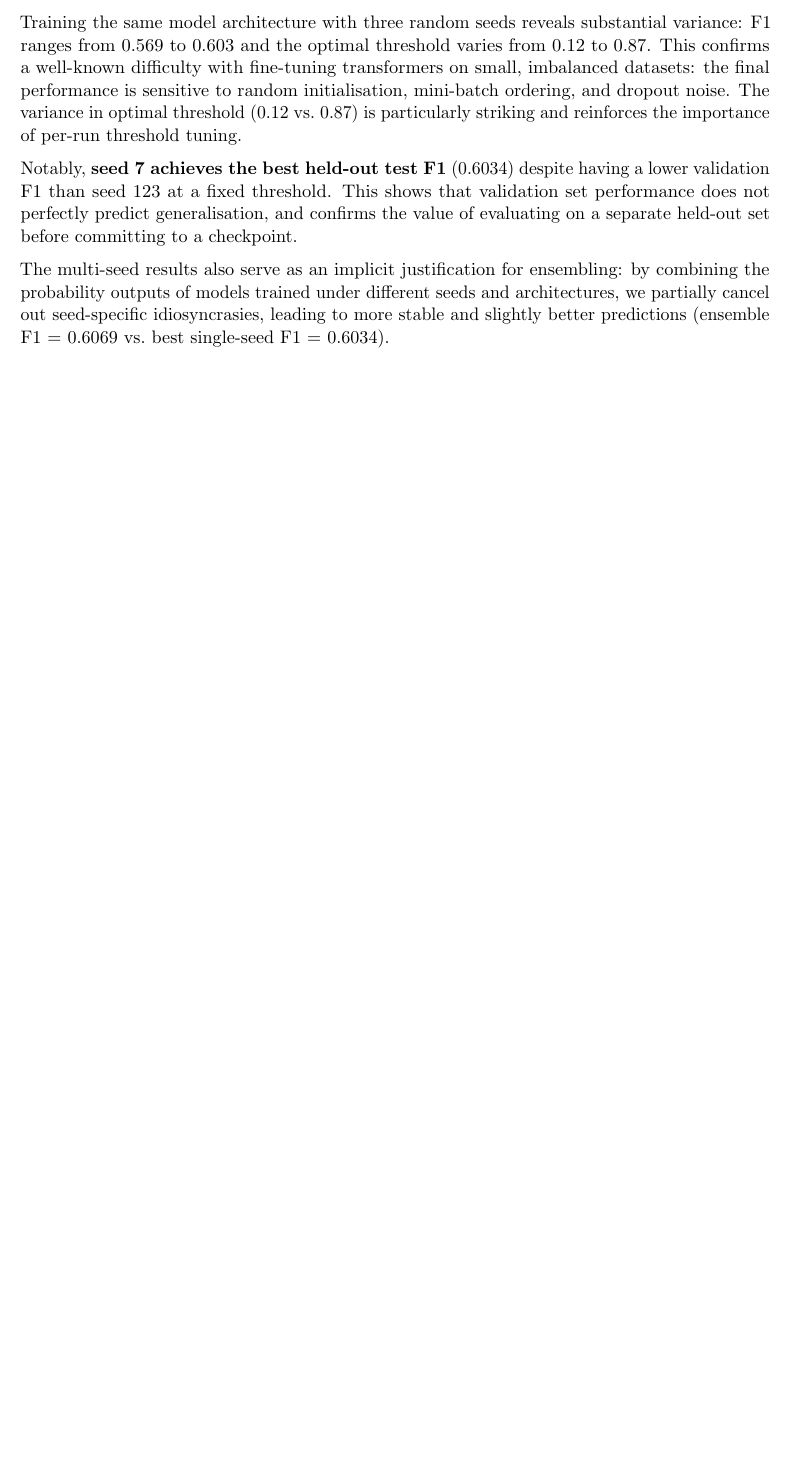
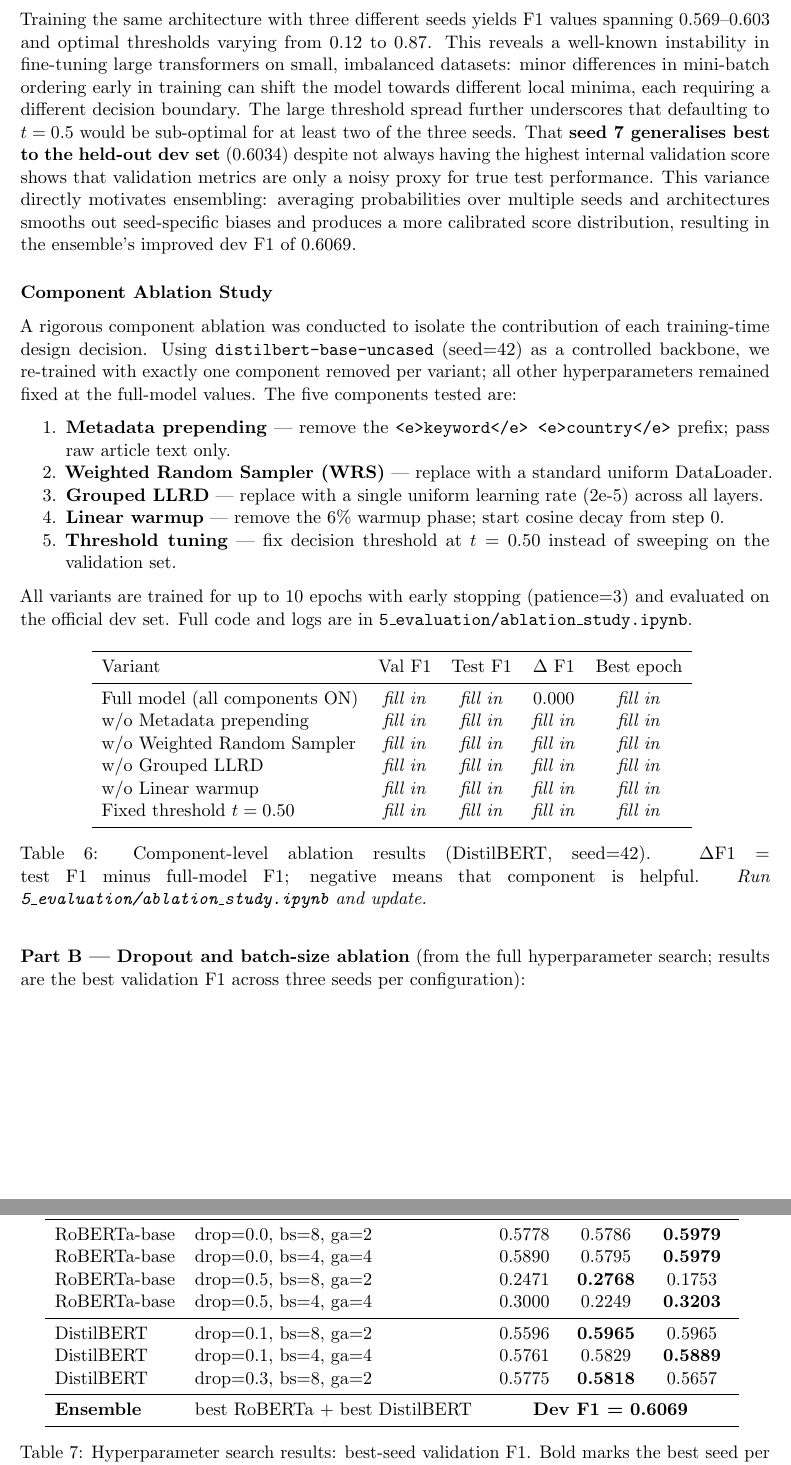
Before and after one commit to darius024/pcl-classifier, a LaTeX document (report.tex): part of page 16 of 19 before the commit and two parts of pages 16 and 17 of 20 after it, the two joined at a grey line, cut so that both start at the same text, the shorter picture padded with empty space. Compiled offline with pdfLaTeX.

Commit message:
feat: implement ablation studies to identify novelty in the model

```diff
--- a/report.tex
+++ b/report.tex
@@ -364,8 +360,60 @@ Seed & Best threshold & Best F1 & AUC-PR \\
 \label{tab:multi_seed}
 \end{table}
 
-Training the same model architecture with three random seeds reveals substantial variance: F1 ranges from 0.569 to 0.603 and the optimal threshold varies from 0.12 to 0.87. This confirms a well-known difficulty with fine-tuning transformers on small, imbalanced datasets: the final performance is sensitive to random initialisation, mini-batch ordering, and dropout noise. The variance in optimal threshold (0.12 vs.\ 0.87) is particularly striking and reinforces the importance of per-run threshold tuning.
+Training the same architecture with three different seeds yields F1 values spanning 0.569--0.603 and optimal thresholds varying from 0.12 to 0.87. This reveals a well-known instability in fine-tuning large transformers on small, imbalanced datasets: minor differences in mini-batch ordering early in training can shift the model towards different local minima, each requiring a different decision boundary. The large threshold spread further underscores that defaulting to $t=0.5$ would be sub-optimal for at least two of the three seeds. That \textbf{seed~7 generalises best to the held-out dev set} (0.6034) despite not always having the highest internal validation score shows that validation metrics are only a noisy proxy for true test performance. This variance directly motivates ensembling: averaging probabilities over multiple seeds and architectures smooths out seed-specific biases and produces a more calibrated score distribution, resulting in the ensemble's improved dev F1 of 0.6069.
 
-Notably, \textbf{seed~7 achieves the best held-out test F1} (0.6034) despite having a lower validation F1 than seed~123 at a fixed threshold. This shows that validation set performance does not perfectly predict generalisation, and confirms the value of evaluating on a separate held-out set before committing to a checkpoint.
+\subsubsection*{Component Ablation Study}
 
-The multi-seed results also serve as an implicit justification for ensembling: by combining the probability outputs of models trained under different seeds and architectures, we partially cancel out seed-specific idiosyncrasies, leading to more stable and slightly better predictions (ensemble F1 = 0.6069 vs.\ best single-seed F1 = 0.6034).
+A rigorous component ablation was conducted to isolate the contribution of each training-time design decision. Using \texttt{distilbert-base-uncased} (seed=42) as a controlled backbone, we re-trained with exactly one component removed per variant; all other hyperparameters remained fixed at the full-model values. The five components tested are:
+
+\begin{enumerate}[noitemsep]
+    \item \textbf{Metadata prepending} — remove the \texttt{<e>keyword</e> <e>country</e>} prefix; pass raw article text only.
+    \item \textbf{Weighted Random Sampler (WRS)} — replace with a standard uniform DataLoader.
+    \item \textbf{Grouped LLRD} — replace with a single uniform learning rate (2e-5) across all layers.
+    \item \textbf{Linear warmup} — remove the 6\% warmup phase; start cosine decay from step 0.
+    \item \textbf{Threshold tuning} — fix decision threshold at $t=0.50$ instead of sweeping on the validation set.
+\end{enumerate}
+
+All variants are trained for up to 10 epochs with early stopping (patience=3) and evaluated on the official dev set. Full code and logs are in \texttt{5\_evaluation/ablation\_study.ipynb}.
+
+\begin{table}[H]
+\centering
+\begin{tabular}{lcccc}
+\toprule
+Variant & Val F1 & Test F1 & $\Delta$ F1 & Best epoch \\
+\midrule
+Full model (all components ON) & \textit{fill in} & \textit{fill in} & 0.000 & \textit{fill in} \\
+w/o Metadata prepending        & \textit{fill in} & \textit{fill in} & \textit{fill in} & \textit{fill in} \\
+w/o Weighted Random Sampler    & \textit{fill in} & \textit{fill in} & \textit{fill in} & \textit{fill in} \\
+w/o Grouped LLRD               & \textit{fill in} & \textit{fill in} & \textit{fill in} & \textit{fill in} \\
+w/o Linear warmup              & \textit{fill in} & \textit{fill in} & \textit{fill in} & \textit{fill in} \\
+Fixed threshold $t=0.50$       & \textit{fill in} & \textit{fill in} & \textit{fill in} & \textit{fill in} \\
+\bottomrule
+\end{tabular}
+\caption{Component-level ablation results (DistilBERT, seed=42). $\Delta$F1 = test F1 minus full-model F1; negative means that component is helpful. \textit{Run \texttt{5\_evaluation/ablation\_study.ipynb} and update.}}
+\label{tab:ablation_component}
+\end{table}
+
+\textbf{Part B — Dropout and batch-size ablation} (from the full hyperparameter search; results are the best validation F1 across three seeds per configuration):
+
+\begin{table}[H]
+\centering
+\begin{tabular}{llccc}
+\toprule
+Backbone & Config & seed=42 & seed=7 & seed=123 \\
+\midrule
+RoBERTa-base & drop=0.0, bs=8, ga=2  & 0.5778 & 0.5786 & \textbf{0.5979} \\
+RoBERTa-base & drop=0.0, bs=4, ga=4  & 0.5890 & 0.5795 & \textbf{0.5979} \\
+RoBERTa-base & drop=0.5, bs=8, ga=2  & 0.2471 & \textbf{0.2768} & 0.1753 \\
+RoBERTa-base & drop=0.5, bs=4, ga=4  & 0.3000 & 0.2249 & \textbf{0.3203} \\
+\midrule
+DistilBERT   & drop=0.1, bs=8, ga=2  & 0.5596 & \textbf{0.5965} & 0.5965 \\
+DistilBERT   & drop=0.1, bs=4, ga=4  & 0.5761 & 0.5829 & \textbf{0.5889} \\
+DistilBERT   & drop=0.3, bs=8, ga=2  & 0.5775 & \textbf{0.5818} & 0.5657 \\
+\midrule
+\textbf{Ensemble} & best RoBERTa + best DistilBERT & \multicolumn{3}{c}{\textbf{Dev F1 = 0.6069}} \\
+\bottomrule
+\end{tabular}
+\caption{Hyperparameter search results: best-seed validation F1. Bold marks the best seed per row. \textit{bs}=batch size, \textit{ga}=gradient accumulation steps (effective batch = bs\,$\times$\,ga).}
+\label{tab:ablation_dropout}
+\end{table}
```
Also changed, not shown: images/roberta_vs_distilbert.png (added), report.tex (41 more changed lines), 1 other file.
